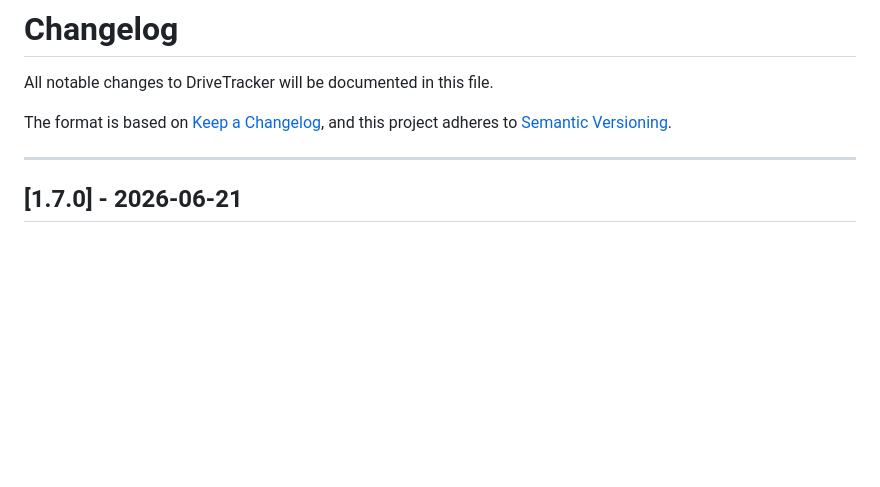
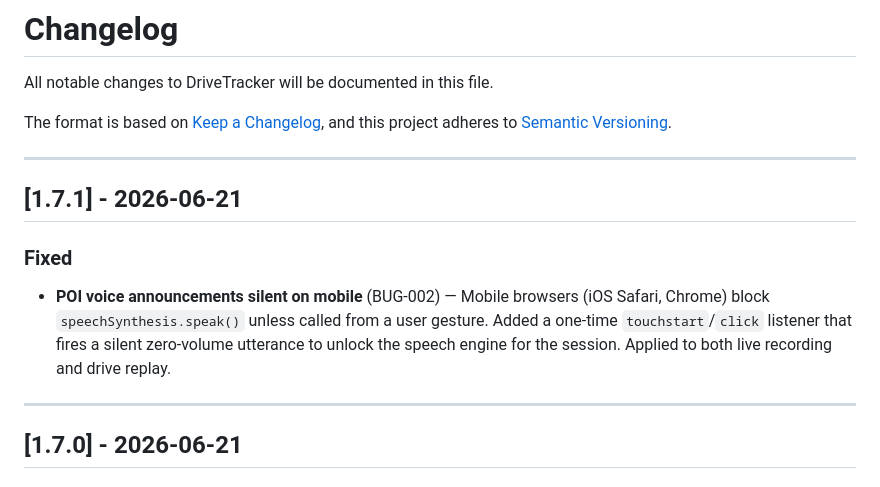
Before and after one commit to trippinex/Drive-Tracker, a Markdown page: CHANGELOG.md, the part around the change. GitHub-like rendering; blank space fills up the shorter version.

Commit message:
chore: finalize v1.7.1 — update CHANGELOG and ROADMAP for BUG-002 fix
Co-Authored-By: Claude Sonnet 4.6 <noreply@anthropic.com>

```diff
--- a/CHANGELOG.md
+++ b/CHANGELOG.md
@@ -4,6 +4,14 @@ All notable changes to DriveTracker will be documented in this file.
 
 The format is based on [Keep a Changelog](https://keepachangelog.com/en/1.0.0/),
 and this project adheres to [Semantic Versioning](https://semver.org/spec/v2.0.0.html).
+
+---
+
+## [1.7.1] - 2026-06-21
+
+### Fixed
+
+- **POI voice announcements silent on mobile** (BUG-002) — Mobile browsers (iOS Safari, Chrome) block `speechSynthesis.speak()` unless called from a user gesture. Added a one-time `touchstart`/`click` listener that fires a silent zero-volume utterance to unlock the speech engine for the session. Applied to both live recording and drive replay.
 
 ---
 
```
Also changed, not shown: ROADMAP.md (+1 -1 lines).
